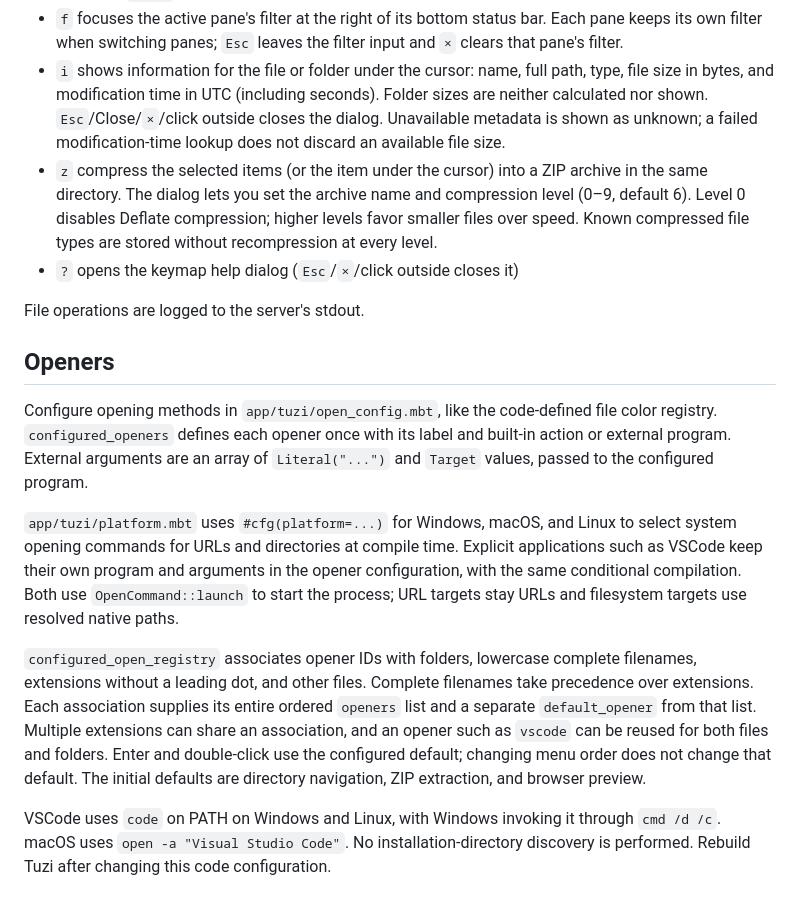
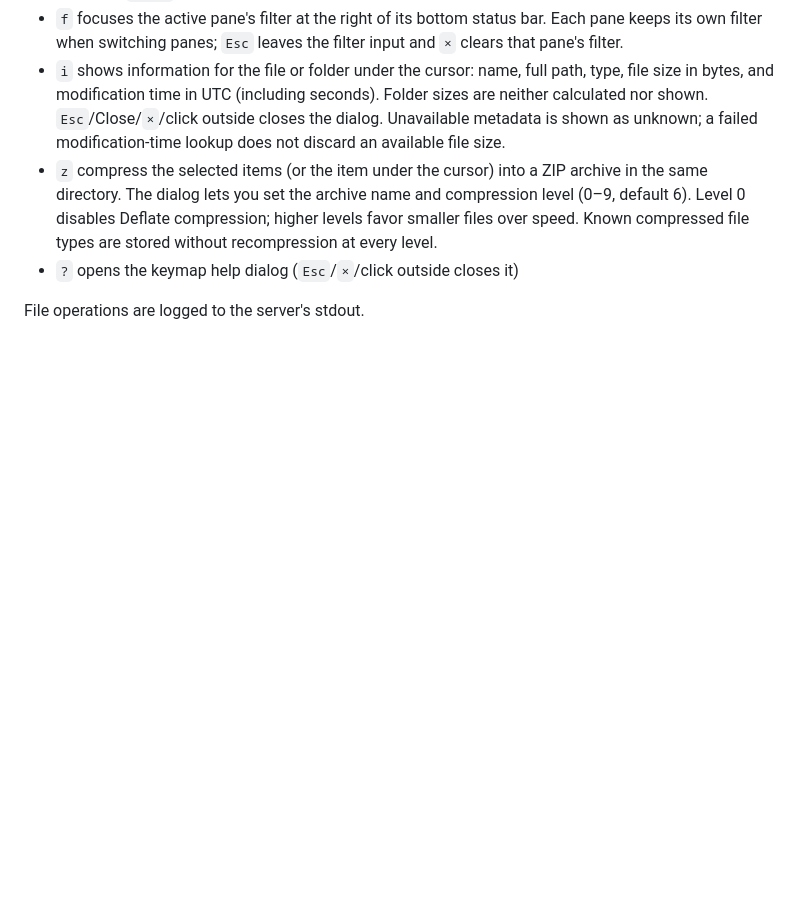
Before and after one commit to kokic/tuzi, a Markdown page: README.md, the part around the change. Drawn GitHub-style; blank space fills up the shorter version.

Commit message:
chore: remove outdated opener configuration section from README

```diff
--- a/README.md
+++ b/README.md
@@ -67,30 +67,3 @@ navigate directly to their directories.
 - `?` opens the keymap help dialog (`Esc`/`×`/click outside closes it)
 
 File operations are logged to the server's stdout.
-
-## Openers
-
-Configure opening methods in `app/tuzi/open_config.mbt`, like the code-defined
-file color registry. `configured_openers` defines each opener once with its label and
-built-in action or external program. External arguments are an array of
-`Literal("...")` and `Target` values, passed to the configured program.
-
-`app/tuzi/platform.mbt` uses `#cfg(platform=...)` for Windows, macOS, and Linux
-to select system opening commands for URLs and directories at compile time.
-Explicit applications such as VSCode keep their own program and arguments in
-the opener configuration, with the same conditional compilation. Both use
-`OpenCommand::launch` to start the process; URL targets stay URLs and filesystem
-targets use resolved native paths.
-
-`configured_open_registry` associates opener IDs with folders, lowercase complete
-filenames, extensions without a leading dot, and other files. Complete filenames
-take precedence over extensions. Each association supplies its entire ordered
-`openers` list and a separate `default_opener` from that list. Multiple extensions
-can share an association, and an opener such as `vscode` can be reused for both
-files and folders. Enter and double-click use the configured default; changing
-menu order does not change that default. The initial defaults are directory
-navigation, ZIP extraction, and browser preview.
-
-VSCode uses `code` on PATH on Windows and Linux, with Windows invoking it through
-`cmd /d /c`. macOS uses `open -a "Visual Studio Code"`. No installation-directory
-discovery is performed. Rebuild Tuzi after changing this code configuration.
```
